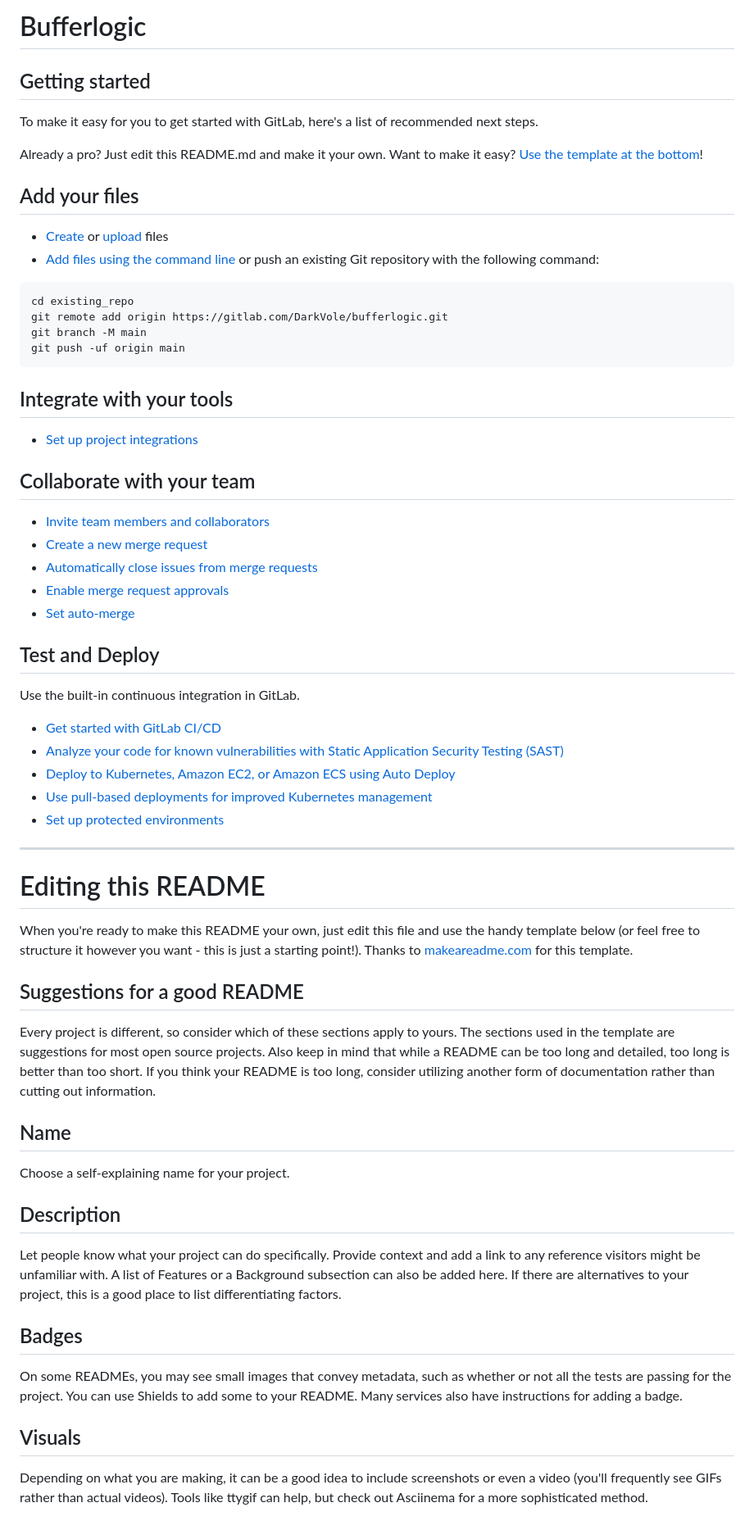
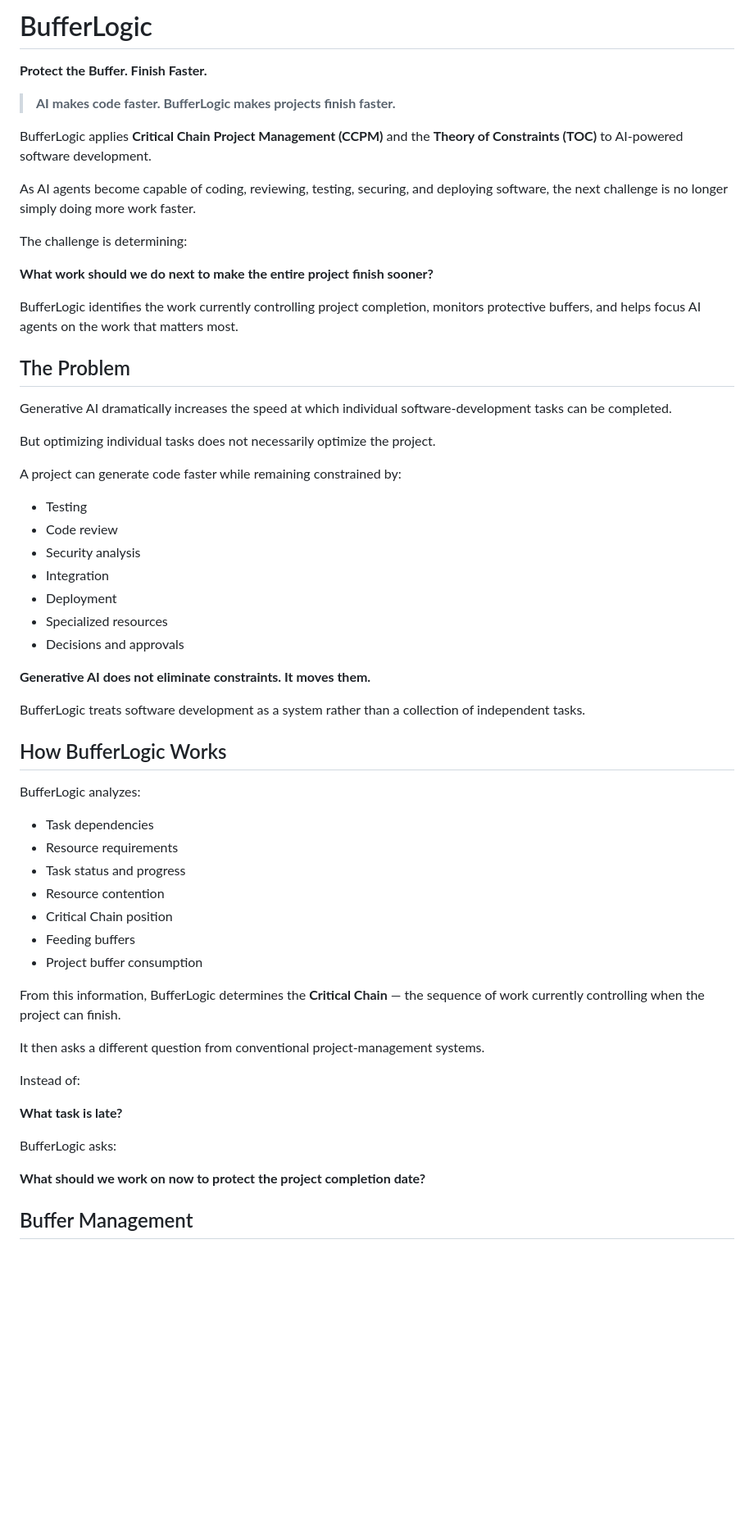
Before and after one commit to kevinakohls/bufferlogic, a Markdown page: README.md, the part around one of its changes. Shown at 82% size. Drawn GitHub-style; blank space fills up the shorter version.

Commit message:
Create initial BufferLogic README

````diff
--- a/README.md
+++ b/README.md
@@ -1,66 +1,62 @@
-# Bufferlogic
+# BufferLogic
 
+**Protect the Buffer. Finish Faster.**
 
+> **AI makes code faster. BufferLogic makes projects finish faster.**
 
-## Getting started
+BufferLogic applies **Critical Chain Project Management (CCPM)** and the **Theory of Constraints (TOC)** to AI-powered software development.
 
-To make it easy for you to get started with GitLab, here's a list of recommended next steps.
+As AI agents become capable of coding, reviewing, testing, securing, and deploying software, the next challenge is no longer simply doing more work faster.
 
-Already a pro? Just edit this README.md and make it your own. Want to make it easy? [Use the template at the bottom](#editing-this-readme)!
+The challenge is determining:
 
-## Add your files
+**What work should we do next to make the entire project finish sooner?**
 
-* [Create](https://docs.gitlab.com/user/project/repository/web_editor/#create-a-file) or [upload](https://docs.gitlab.com/user/project/repository/web_editor/#upload-a-file) files
-* [Add files using the command line](https://docs.gitlab.com/topics/git/add_files/#add-files-to-a-git-repository) or push an existing Git repository with the following command:
+BufferLogic identifies the work currently controlling project completion, monitors protective buffers, and helps focus AI agents on the work that matters most.
 
-```
-cd existing_repo
-git remote add origin https://gitlab.com/DarkVole/bufferlogic.git
-git branch -M main
-git push -uf origin main
-```
+## The Problem
 
-## Integrate with your tools
+Generative AI dramatically increases the speed at which individual software-development tasks can be completed.
 
-* [Set up project integrations](https://gitlab.com/DarkVole/bufferlogic/-/settings/integrations)
+But optimizing individual tasks does not necessarily optimize the project.
 
-## Collaborate with your team
+A project can generate code faster while remaining constrained by:
 
-* [Invite team members and collaborators](https://docs.gitlab.com/user/project/members/)
-* [Create a new merge request](https://docs.gitlab.com/user/project/merge_requests/creating_merge_requests/)
-* [Automatically close issues from merge requests](https://docs.gitlab.com/user/project/issues/managing_issues/#closing-issues-automatically)
-* [Enable merge request approvals](https://docs.gitlab.com/user/project/merge_requests/approvals/)
-* [Set auto-merge](https://docs.gitlab.com/user/project/merge_requests/auto_merge/)
+- Testing
+- Code review
+- Security analysis
+- Integration
+- Deployment
+- Specialized resources
+- Decisions and approvals
 
-## Test and Deploy
+**Generative AI does not eliminate constraints. It moves them.**
 
-Use the built-in continuous integration in GitLab.
+BufferLogic treats software development as a system rather than a collection of independent tasks.
 
-* [Get started with GitLab CI/CD](https://docs.gitlab.com/ci/quick_start/)
-* [Analyze your code for known vulnerabilities with Static Application Security Testing (SAST)](https://docs.gitlab.com/user/application_security/sast/)
-* [Deploy to Kubernetes, Amazon EC2, or Amazon ECS using Auto Deploy](https://docs.gitlab.com/topics/autodevops/requirements/)
-* [Use pull-based deployments for improved Kubernetes management](https://docs.gitlab.com/user/clusters/agent/)
-* [Set up protected environments](https://docs.gitlab.com/ci/environments/protected_environments/)
+## How BufferLogic Works
 
-***
+BufferLogic analyzes:
 
-# Editing this README
+- Task dependencies
+- Resource requirements
+- Task status and progress
+- Resource contention
+- Critical Chain position
+- Feeding buffers
+- Project buffer consumption
 
-When you're ready to make this README your own, just edit this file and use the handy template below (or feel free to structure it however you want - this is just a starting point!). Thanks to [makeareadme.com](https://www.makeareadme.com/) for this template.
+From this information, BufferLogic determines the **Critical Chain** — the sequence of work currently controlling when the project can finish.
 
-## Suggestions for a good README
+It then asks a different question from conventional project-management systems.
 
-Every project is different, so consider which of these sections apply to yours. The sections used in the template are suggestions for most open source projects. Also keep in mind that while a README can be too long and detailed, too long is better than too short. If you think your README is too long, consider utilizing another form of documentation rather than cutting out information.
+Instead of:
 
-## Name
-Choose a self-explaining name for your project.
+**What task is late?**
 
-## Description
-Let people know what your project can do specifically. Provide context and add a link to any reference visitors might be unfamiliar with. A list of Features or a Background subsection can also be added here. If there are alternatives to your project, this is a good place to list differentiating factors.
+BufferLogic asks:
 
-## Badges
-On some READMEs, you may see small images that convey metadata, such as whether or not all the tests are passing for the project. You can use Shields to add some to your README. Many services also have instructions for adding a badge.
+**What should we work on now to protect the project completion date?**
 
-## Visuals
-Depending on what you are making, it can be a good idea to include screenshots or even a video (you'll frequently see GIFs rather than actual videos). Tools like ttygif can help, but check out Asciinema for a more sophisticated method.
+## Buffer Management
 
````
Also changed, not shown: other parts of README.md (+59 -18 lines).
